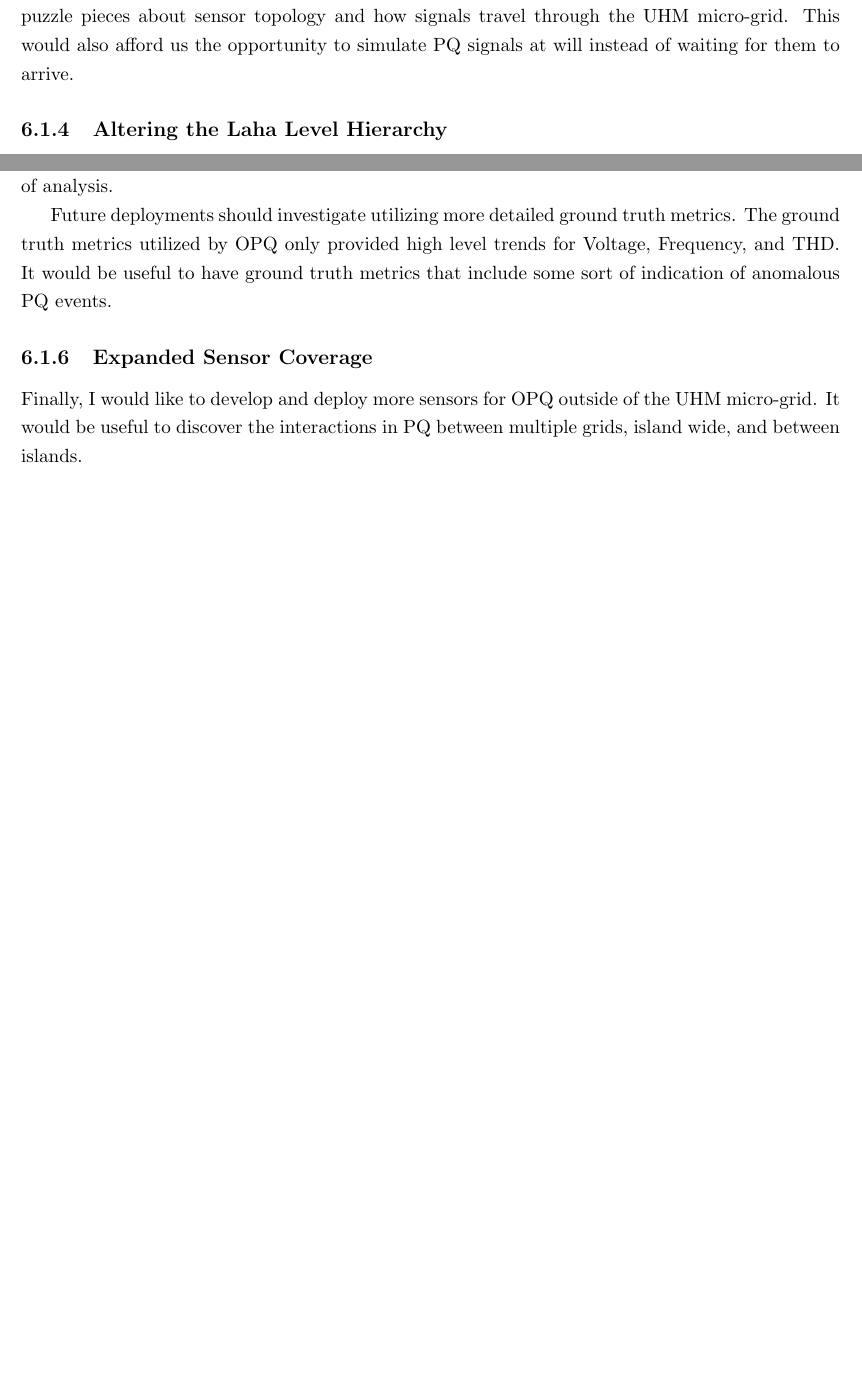
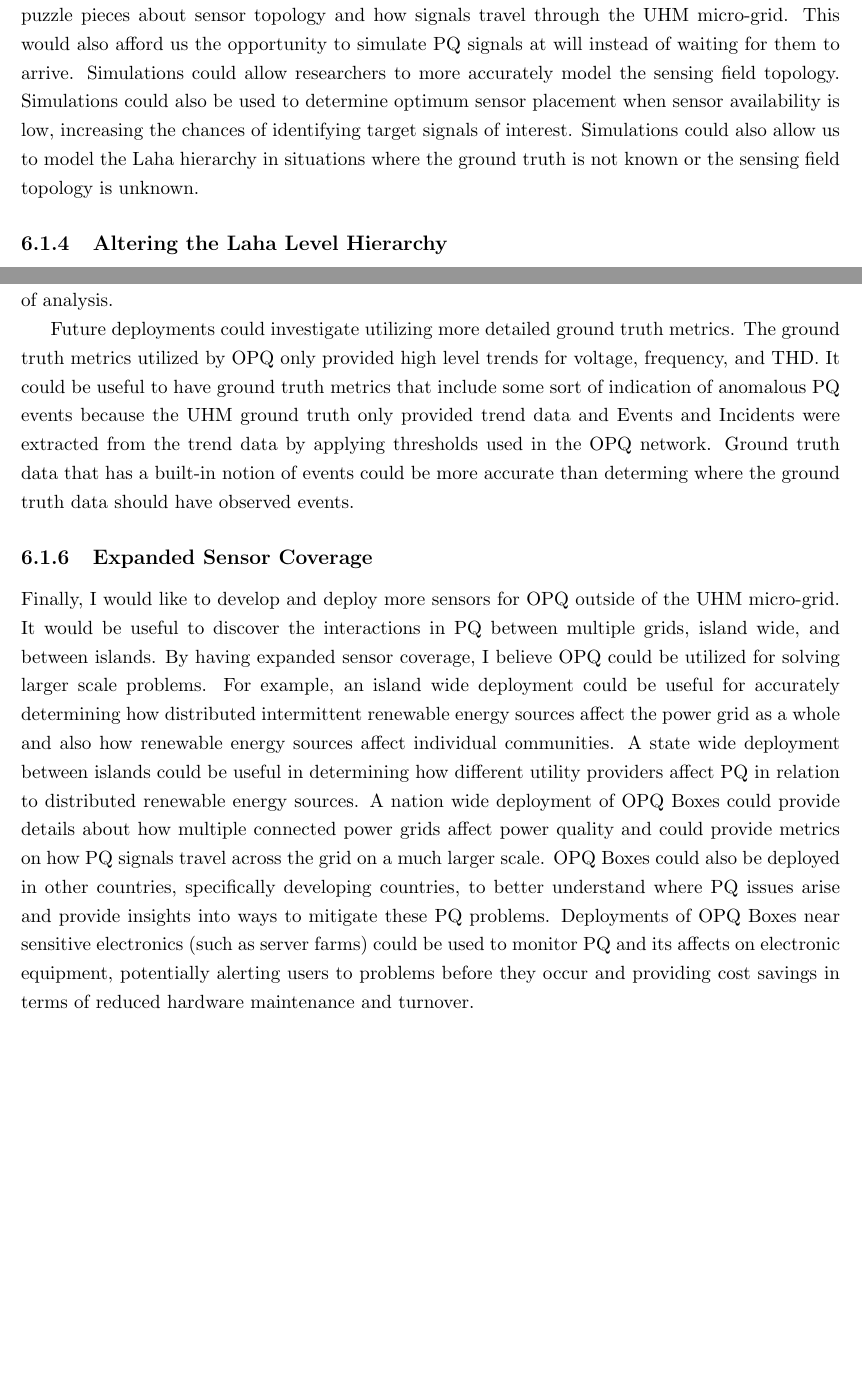
Before and after one commit to anthonyjchriste/dissertation, a LaTeX thesis (src/dissertation-christe.tex, which reads src/conclusion.tex): two parts of pages 286 and 287 of 310 before the commit and two parts of pages 287 and 288 of 311 after it, joined at a grey line, cut so that both start at the same text, the shorter picture padded with empty space. Compiled offline with pdfLaTeX.

Commit message:
Edits to conclusion.

```diff
--- a/src/conclusion.tex
+++ b/src/conclusion.tex
@@ -26,6 +28,6 @@ In terms of creating Events and Incidents, I believe it would be useful to exper
 
 \subsection{More Simulations}\label{subsec:more-simulations}
-Although I created a simulation to simulate Laha itself, I believe it would be useful to simulate the power grid as well. Multiple commercial options exist that provide grid simulations. It would be useful to create a copy of the UHM micro-grid in simulation to help fill in some of the missing puzzle pieces about sensor topology and how signals travel through the UHM micro-grid. This would also afford us the opportunity to simulate PQ signals at will instead of waiting for them to arrive.
+Although I created a simulation to simulate Laha itself, I believe it would be useful to simulate the power grid as well. Multiple commercial options exist that provide grid simulations. It could be useful to create a copy of the UHM micro-grid in simulation to help fill in some of the missing puzzle pieces about sensor topology and how signals travel through the UHM micro-grid. This would also afford us the opportunity to simulate PQ signals at will instead of waiting for them to arrive. Simulations could allow researchers to more accurately model the sensing field topology. Simulations could also be used to determine optimum sensor placement when sensor availability is low, increasing the chances of identifying target signals of interest. Simulations could also allow us to model the Laha hierarchy in situations where the ground truth is not known or the sensing field topology is unknown.
 
 \subsection{Altering the Laha Level Hierarchy}\label{subsec:altering-the-laha-level-hierarchy}
 I would like to experiment with adding and/or combining levels within the Laha hierarchy as described in the ``Discussion of Laha Levels" section. An additional Sensor Measurement Level could be implemented to differentiate between data stored on sensors and data that is stored ``in the cloud". Data stored in the cloud would utilize the same IML level that currently exists, but instead of copying IML data into higher levels, higher levels would simply point to the IML data. An experiment could be constructed that measures the amount of data stored on sensors at any one time versus the amount of data stored in the cloud with respect to raw sensor samples. This experiment would also examine data savings provided by pointing to IML data instead of copying IML data into higher Laha levels.
@@ -35,7 +37,7 @@ I believe that Laha is a perfect test bed for data fusion. I would like to integ
 \subsection{Enhanced Metric Collection}\label{subsec:enhanced-metric-collection}
 I believe Laha could do a better job at collecting metrics about system performance. It would be good to know exactly when data is garbage collected. It would also be useful to collect more memory and system utilization metrics per plugin to determine the performance overhead of individual pieces of analysis.
 
-Future deployments should investigate utilizing more detailed ground truth metrics. The ground truth metrics utilized by OPQ only provided high level trends for Voltage, Frequency, and THD. It would be useful to have ground truth metrics that include some sort of indication of anomalous PQ events.
+Future deployments could investigate utilizing more detailed ground truth metrics. The ground truth metrics utilized by OPQ only provided high level trends for voltage, frequency, and THD. It could be useful to have ground truth metrics that include some sort of indication of anomalous PQ events because the UHM ground truth only provided trend data and Events and Incidents were extracted from the trend data by applying thresholds used in the OPQ network. Ground truth data that has a built-in notion of events could be more accurate than determing where the ground truth data should have observed events.
 
 \subsection{Expanded Sensor Coverage}\label{subsec:expanded-sensor-coverage}
-Finally, I would like to develop and deploy more sensors for OPQ outside of the UHM micro-grid. It would be useful to discover the interactions in PQ between multiple grids, island wide, and between islands.
+Finally, I would like to develop and deploy more sensors for OPQ outside of the UHM micro-grid. It would be useful to discover the interactions in PQ between multiple grids, island wide, and between islands. By having expanded sensor coverage, I believe OPQ could be utilized for solving larger scale problems. For example, an island wide deployment could be useful for accurately determining how distributed intermittent renewable energy sources affect the power grid as a whole and also how renewable energy sources affect individual communities. A state wide deployment between islands could be useful in determining how different utility providers affect PQ in relation to distributed renewable energy sources. A nation wide deployment of OPQ Boxes could provide details about how multiple connected power grids affect power quality and could provide metrics on how PQ signals travel across the grid on a much larger scale. OPQ Boxes could also be deployed in other countries, specifically developing countries, to better understand where PQ issues arise and provide insights into ways to mitigate these PQ problems. Deployments of OPQ Boxes near sensitive electronics (such as server farms) could be used to monitor PQ and its affects on electronic equipment, potentially alerting users to problems before they occur and providing cost savings in terms of reduced hardware maintenance and turnover.
```
Also changed, not shown: src/conclusion.tex (12 more changed lines).
